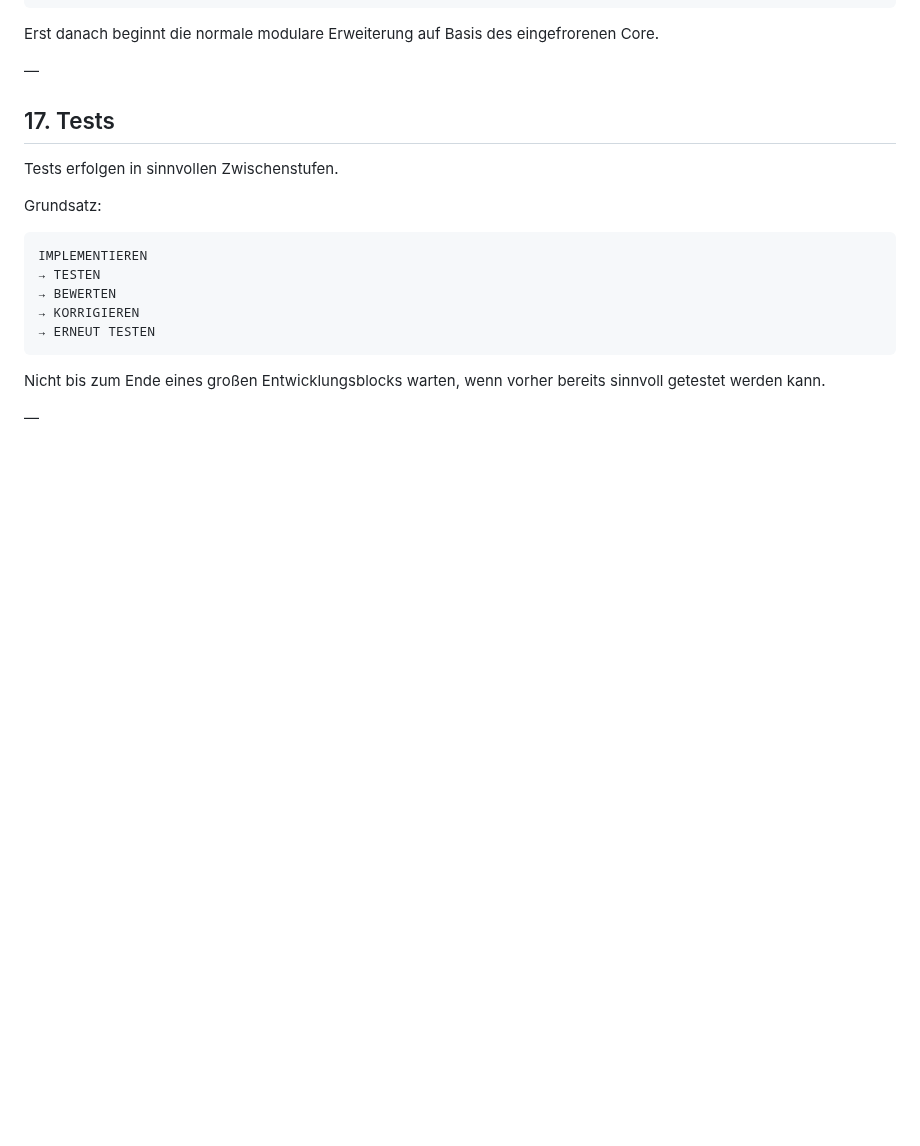
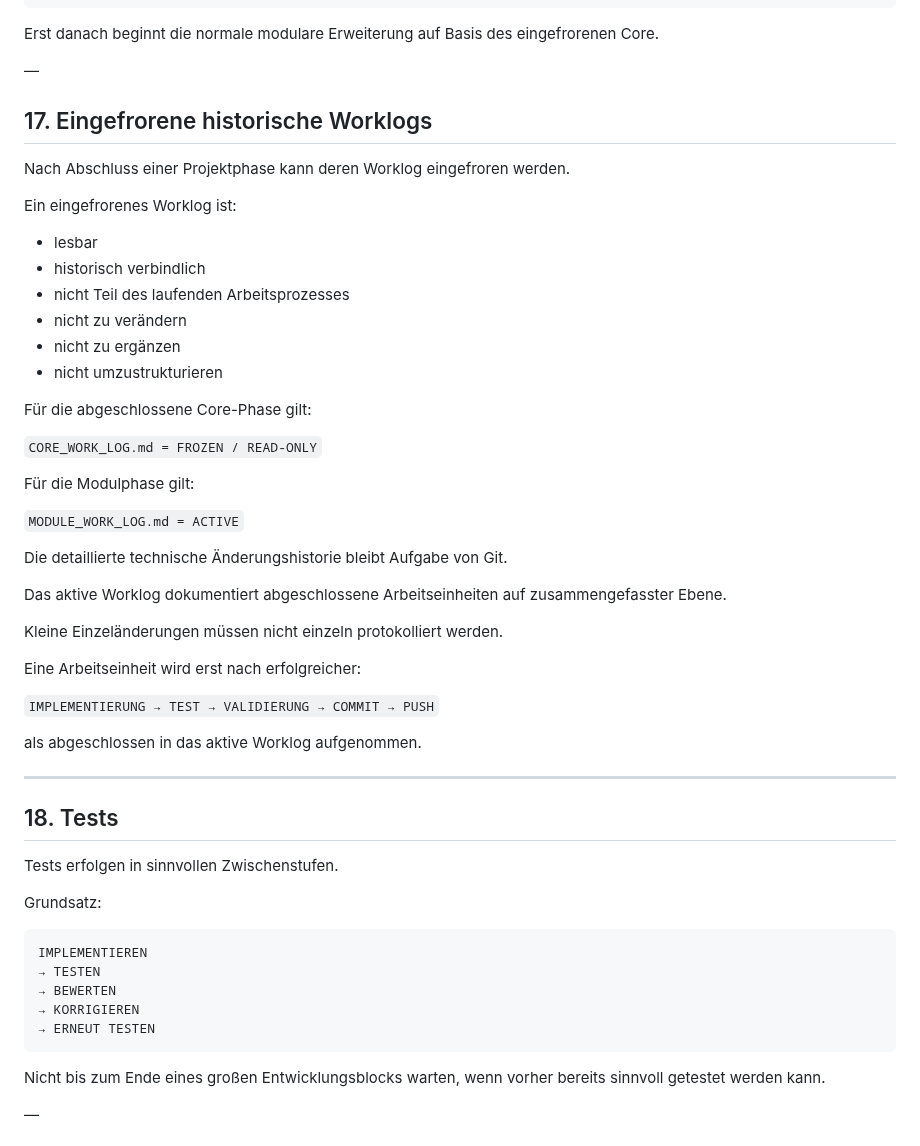
Before and after one commit to El-Ninjo1965/CatchTrack-V.1.0, a Markdown page: WORKFLOW.md, the part around the change. GitHub-like rendering; blank space fills up the shorter version.

Commit message:
docs: freeze core work log and initialize module workflow

```diff
--- a/WORKFLOW.md
+++ b/WORKFLOW.md
@@ -316,7 +316,42 @@ Erst danach beginnt die normale modulare Erweiterung auf Basis des eingefrorenen
 
 —
 
-## 17. Tests
+## 17. Eingefrorene historische Worklogs
+
+Nach Abschluss einer Projektphase kann deren Worklog eingefroren werden.
+
+Ein eingefrorenes Worklog ist:
+
+- lesbar
+- historisch verbindlich
+- nicht Teil des laufenden Arbeitsprozesses
+- nicht zu verändern
+- nicht zu ergänzen
+- nicht umzustrukturieren
+
+Für die abgeschlossene Core-Phase gilt:
+
+`CORE_WORK_LOG.md = FROZEN / READ-ONLY`
+
+Für die Modulphase gilt:
+
+`MODULE_WORK_LOG.md = ACTIVE`
+
+Die detaillierte technische Änderungshistorie bleibt Aufgabe von Git.
+
+Das aktive Worklog dokumentiert abgeschlossene Arbeitseinheiten auf zusammengefasster Ebene.
+
+Kleine Einzeländerungen müssen nicht einzeln protokolliert werden.
+
+Eine Arbeitseinheit wird erst nach erfolgreicher:
+
+`IMPLEMENTIERUNG → TEST → VALIDIERUNG → COMMIT → PUSH`
+
+als abgeschlossen in das aktive Worklog aufgenommen.
+
+---
+
+## 18. Tests
 
 Tests erfolgen in sinnvollen Zwischenstufen.
 
```
Also changed, not shown: AI_AGENT_INDEX.md (+22 -0 lines), MODULE_WORK_LOG.md (added, +155 -0 lines).
